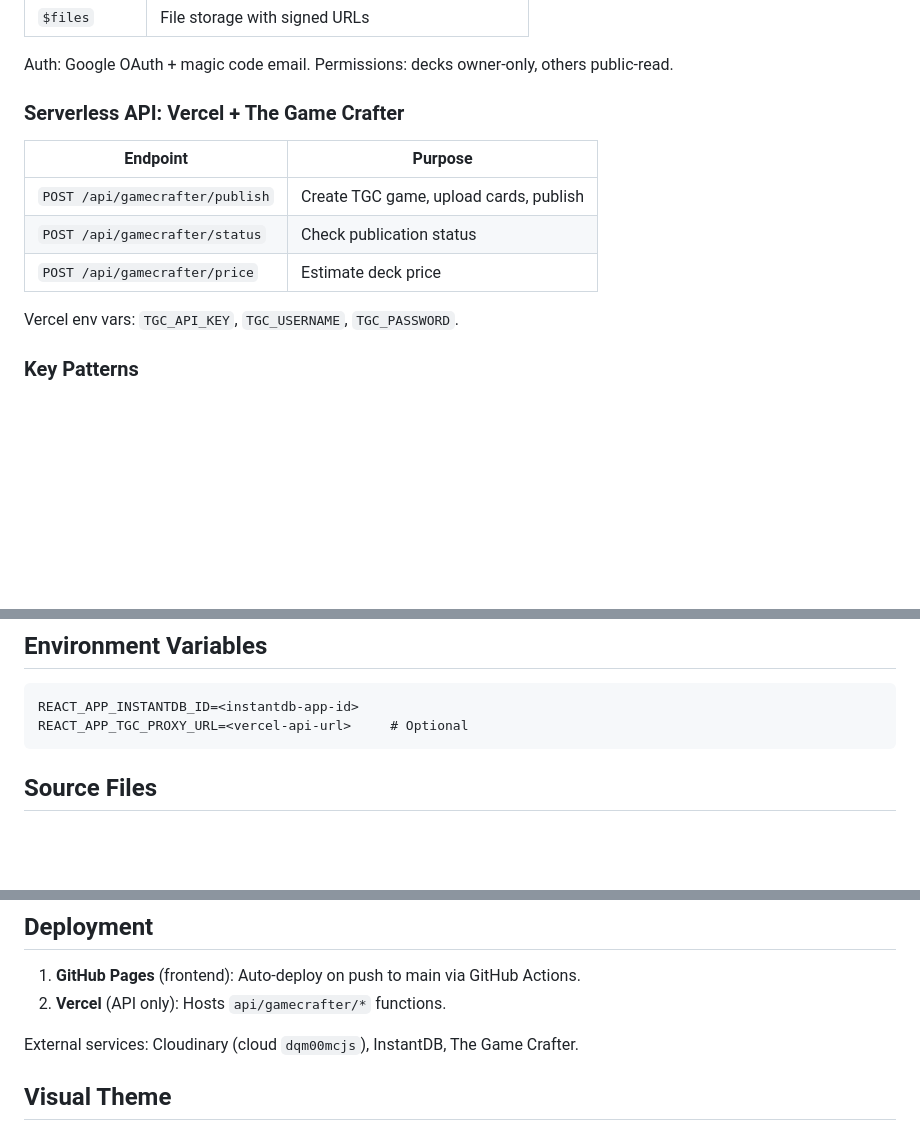
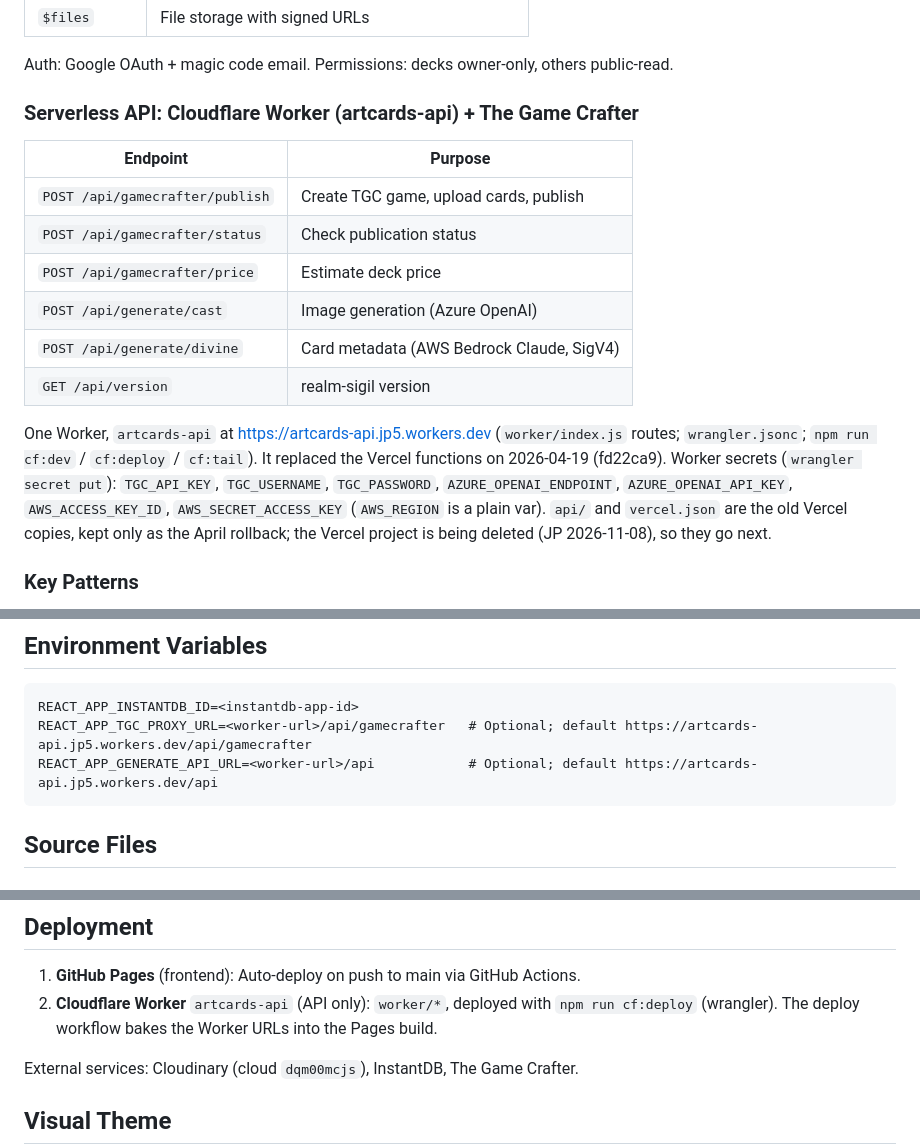
Before and after one commit to jphein/artcardsv5, a Markdown page: CLAUDE.md, 3 parts joined by grey strips. Drawn GitHub-style; blank space fills up the shorter version.

Commit message:
docs(claude-md): the API is the artcards-api Cloudflare Worker, not Vercel (#9)
The API moved off Vercel on 2026-04-19 (fd22ca9), but CLAUDE.md still
described Vercel functions and Vercel env vars. Now it names the Worker,
its routes (incl. generate/cast, generate/divine, version), its secrets
by name, the frontend URL overrides, and that api/ + vercel.json are only
the old rollback copy (the Vercel project is being deleted, JP 2026-11-08).

Co-authored-by: Claude Opus 5.5 <noreply@anthropic.com>

````diff
--- a/CLAUDE.md
+++ b/CLAUDE.md
@@ -81,15 +81,18 @@ index.js → App → PhoneDetector (mobile.js)
 
 Auth: Google OAuth + magic code email. Permissions: decks owner-only, others public-read.
 
-### Serverless API: Vercel + The Game Crafter
+### Serverless API: Cloudflare Worker (artcards-api) + The Game Crafter
 
 | Endpoint | Purpose |
 |----------|---------|
 | `POST /api/gamecrafter/publish` | Create TGC game, upload cards, publish |
 | `POST /api/gamecrafter/status` | Check publication status |
 | `POST /api/gamecrafter/price` | Estimate deck price |
+| `POST /api/generate/cast` | Image generation (Azure OpenAI) |
+| `POST /api/generate/divine` | Card metadata (AWS Bedrock Claude, SigV4) |
+| `GET /api/version` | realm-sigil version |
 
-Vercel env vars: `TGC_API_KEY`, `TGC_USERNAME`, `TGC_PASSWORD`.
+One Worker, `artcards-api` at https://artcards-api.jp5.workers.dev (`worker/index.js` routes; `wrangler.jsonc`; `npm run cf:dev` / `cf:deploy` / `cf:tail`). It replaced the Vercel functions on 2026-04-19 (fd22ca9). Worker secrets (`wrangler secret put`): `TGC_API_KEY`, `TGC_USERNAME`, `TGC_PASSWORD`, `AZURE_OPENAI_ENDPOINT`, `AZURE_OPENAI_API_KEY`, `AWS_ACCESS_KEY_ID`, `AWS_SECRET_ACCESS_KEY` (`AWS_REGION` is a plain var). `api/` and `vercel.json` are the old Vercel copies, kept only as the April rollback; the Vercel project is being deleted (JP 2026-11-08), so they go next.
 
 ### Key Patterns
 
@@ -104,7 +107,8 @@ Vercel env vars: `TGC_API_KEY`, `TGC_USERNAME`, `TGC_PASSWORD`.
 
 ```
 REACT_APP_INSTANTDB_ID=<instantdb-app-id>
-REACT_APP_TGC_PROXY_URL=<vercel-api-url>     # Optional
+REACT_APP_TGC_PROXY_URL=<worker-url>/api/gamecrafter   # Optional; default https://artcards-api.jp5.workers.dev/api/gamecrafter
+REACT_APP_GENERATE_API_URL=<worker-url>/api            # Optional; default https://artcards-api.jp5.workers.dev/api
 ```
 
 ## Source Files
@@ -167,7 +171,7 @@ Single (1), Three Card (3), Four Elements (4), Five Card Cross (5), Freeform (un
 ## Deployment
 
 1. **GitHub Pages** (frontend): Auto-deploy on push to main via GitHub Actions.
-2. **Vercel** (API only): Hosts `api/gamecrafter/*` functions.
+2. **Cloudflare Worker** `artcards-api` (API only): `worker/*`, deployed with `npm run cf:deploy` (wrangler). The deploy workflow bakes the Worker URLs into the Pages build.
 
 External services: Cloudinary (cloud `dqm00mcjs`), InstantDB, The Game Crafter.
 
````
